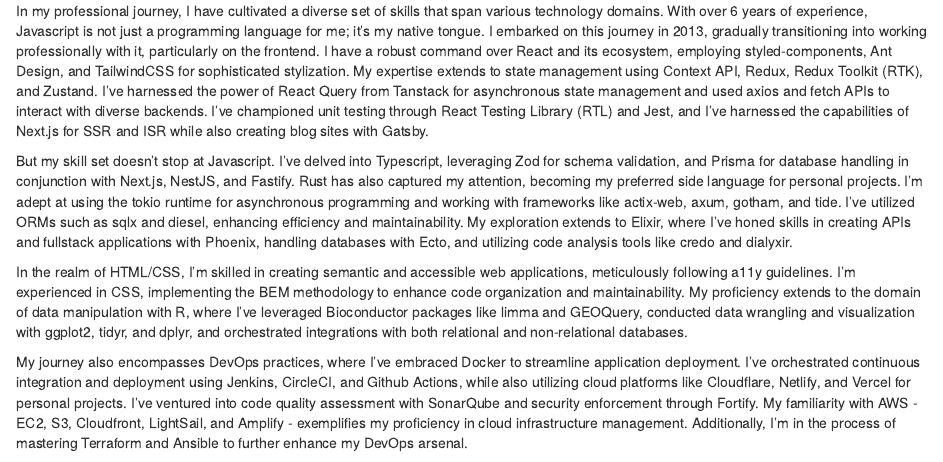
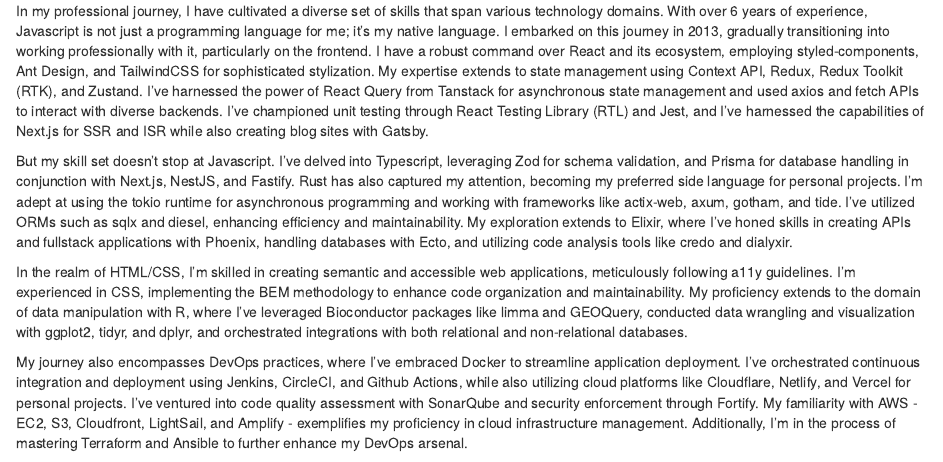
Before and after one commit to girordo/data-driven-cv, an R Markdown document (cover-letter-formal.Rmd): the page in a window 1100 px wide, from its top. Rendered offline with R 4.5, knitr and Pandoc, with nearby package versions; drawn as R Markdown's standard HTML page in place of the format the file asks for.

Commit message:
fix(cover-letter): adjusting some shoot

```diff
--- a/cover-letter-formal.Rmd
+++ b/cover-letter-formal.Rmd
@@ -8,7 +8,7 @@
 output: komaletter::komaletter
 ---
 
-In my professional journey, I have cultivated a diverse set of skills that span various technology domains. With over 6 years of experience, Javascript is not just a programming language for me; it's my native tongue. I embarked on this journey in 2013, gradually transitioning into working professionally with it, particularly on the frontend. I have a robust command over React and its ecosystem, employing styled-components, Ant Design, and TailwindCSS for sophisticated stylization. My expertise extends to state management using Context API, Redux, Redux Toolkit (RTK), and Zustand. I've harnessed the power of React Query from Tanstack for asynchronous state management and used axios and fetch APIs to interact with diverse backends. I've championed unit testing through React Testing Library (RTL) and Jest, and I've harnessed the capabilities of Next.js for SSR and ISR while also creating blog sites with Gatsby.
+In my professional journey, I have cultivated a diverse set of skills that span various technology domains. With over 6 years of experience, Javascript is not just a programming language for me; it's my native language. I embarked on this journey in 2013, gradually transitioning into working professionally with it, particularly on the frontend. I have a robust command over React and its ecosystem, employing styled-components, Ant Design, and TailwindCSS for sophisticated stylization. My expertise extends to state management using Context API, Redux, Redux Toolkit (RTK), and Zustand. I've harnessed the power of React Query from Tanstack for asynchronous state management and used axios and fetch APIs to interact with diverse backends. I've championed unit testing through React Testing Library (RTL) and Jest, and I've harnessed the capabilities of Next.js for SSR and ISR while also creating blog sites with Gatsby.
 
 But my skill set doesn't stop at Javascript. I've delved into Typescript, leveraging Zod for schema validation, and Prisma for database handling in conjunction with Next.js, NestJS, and Fastify. Rust has also captured my attention, becoming my preferred side language for personal projects. I'm adept at using the tokio runtime for asynchronous programming and working with frameworks like actix-web, axum, gotham, and tide. I've utilized ORMs such as sqlx and diesel, enhancing efficiency and maintainability. My exploration extends to Elixir, where I've honed skills in creating APIs and fullstack applications with Phoenix, handling databases with Ecto, and utilizing code analysis tools like credo and dialyxir.
 
```
